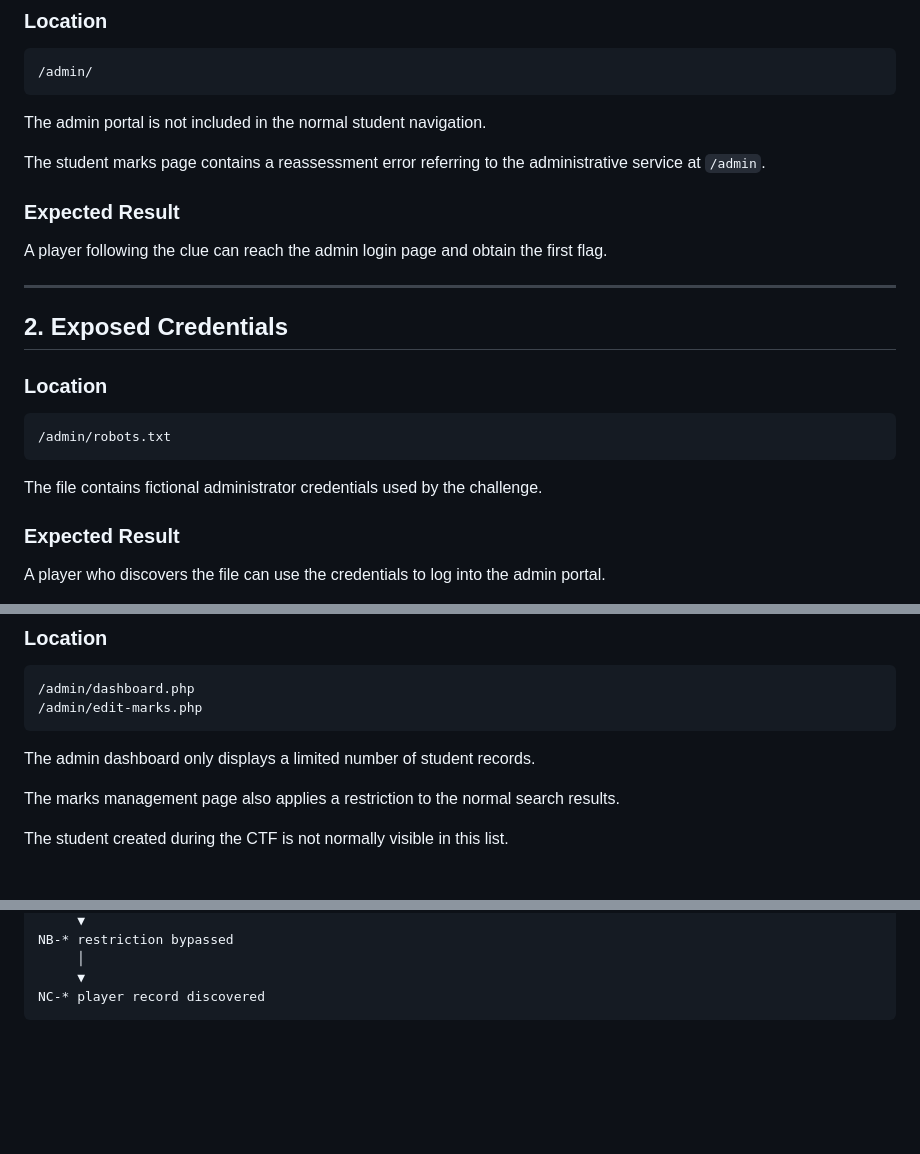
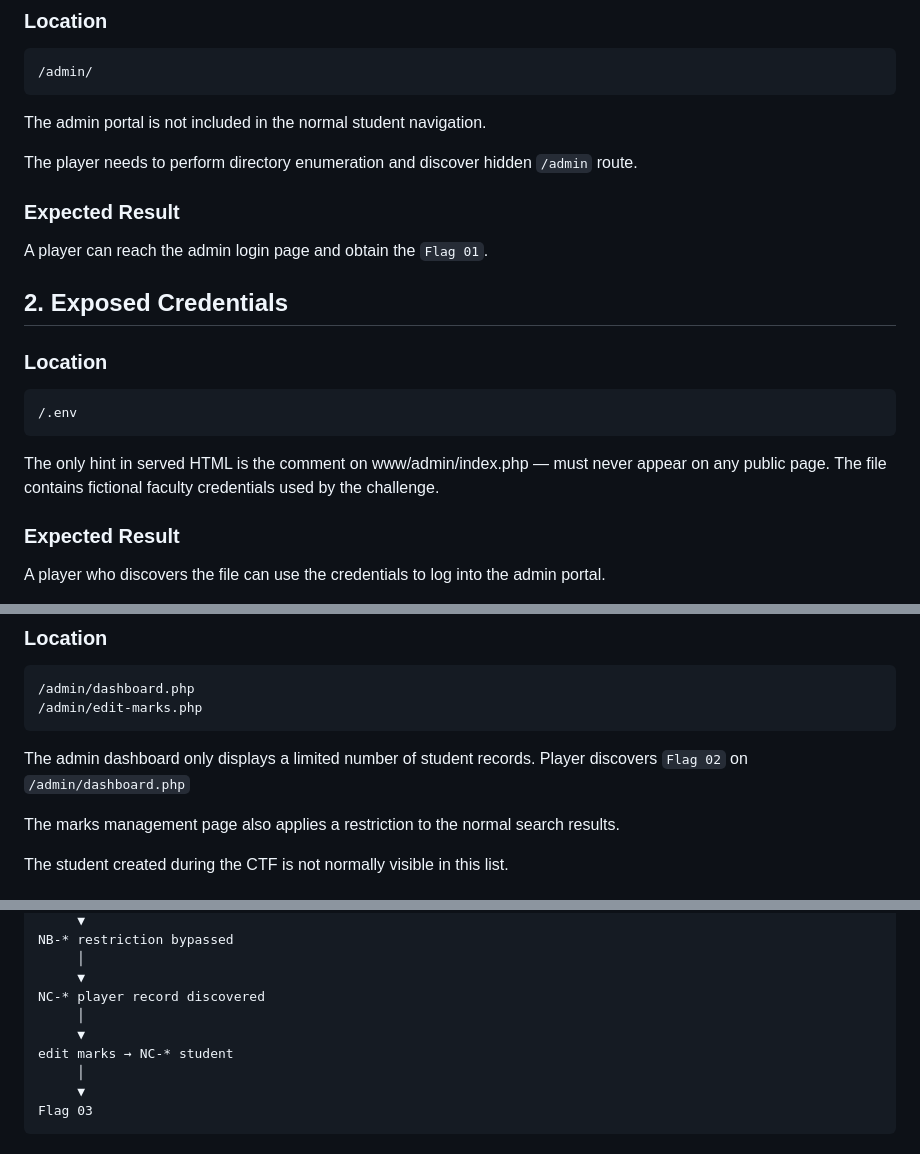
Before and after one commit to Incogn1mu5/Northenbridge-College-CTF, a Markdown page: Docs/Vulnerabilities_&_Testing.md, 3 parts joined by grey strips. GitHub-like rendering; blank space fills up the shorter version.

````diff
--- a/Docs/Vulnerabilities_&_Testing.md
+++ b/Docs/Vulnerabilities_&_Testing.md
@@ -14,23 +15,22 @@ The tests below verify that the intended CTF path works without relying on unrel
 
 The admin portal is not included in the normal student navigation.
 
-The student marks page contains a reassessment error referring to the administrative service at `/admin`.
+The player needs to perform directory enumeration and discover hidden `/admin` route.
 
 ### Expected Result
 
-A player following the clue can reach the admin login page and obtain the first flag.
-
----
+A player can reach the admin login page and obtain the `Flag 01`.
+</br>
 
 ## 2. Exposed Credentials
 
 ### Location
 
 ```text
-/admin/robots.txt
+/.env
 ```
-
-The file contains fictional administrator credentials used by the challenge.
+The only hint in served HTML is the comment <!-- backup: /.env --> on www/admin/index.php — must never appear on any public page.
+The file contains fictional faculty credentials used by the challenge.
 
 ### Expected Result
 
@@ -49,7 +48,7 @@ No real credentials are used by the project.
 /admin/edit-marks.php
 ```
 
-The admin dashboard only displays a limited number of student records.
+The admin dashboard only displays a limited number of student records. Player discovers `Flag 02` on `/admin/dashboard.php`
 
 The marks management page also applies a restriction to the normal search results.
 
@@ -95,4 +94,10 @@ NB-* restriction bypassed
      │
      ▼
 NC-* player record discovered
+     │
+     ▼
+edit marks → NC-* student
+     │
+     ▼
+Flag 03
 ```
````
Also changed, not shown: other parts of Docs/Vulnerabilities_&_Testing.md (+50 -42 lines).
